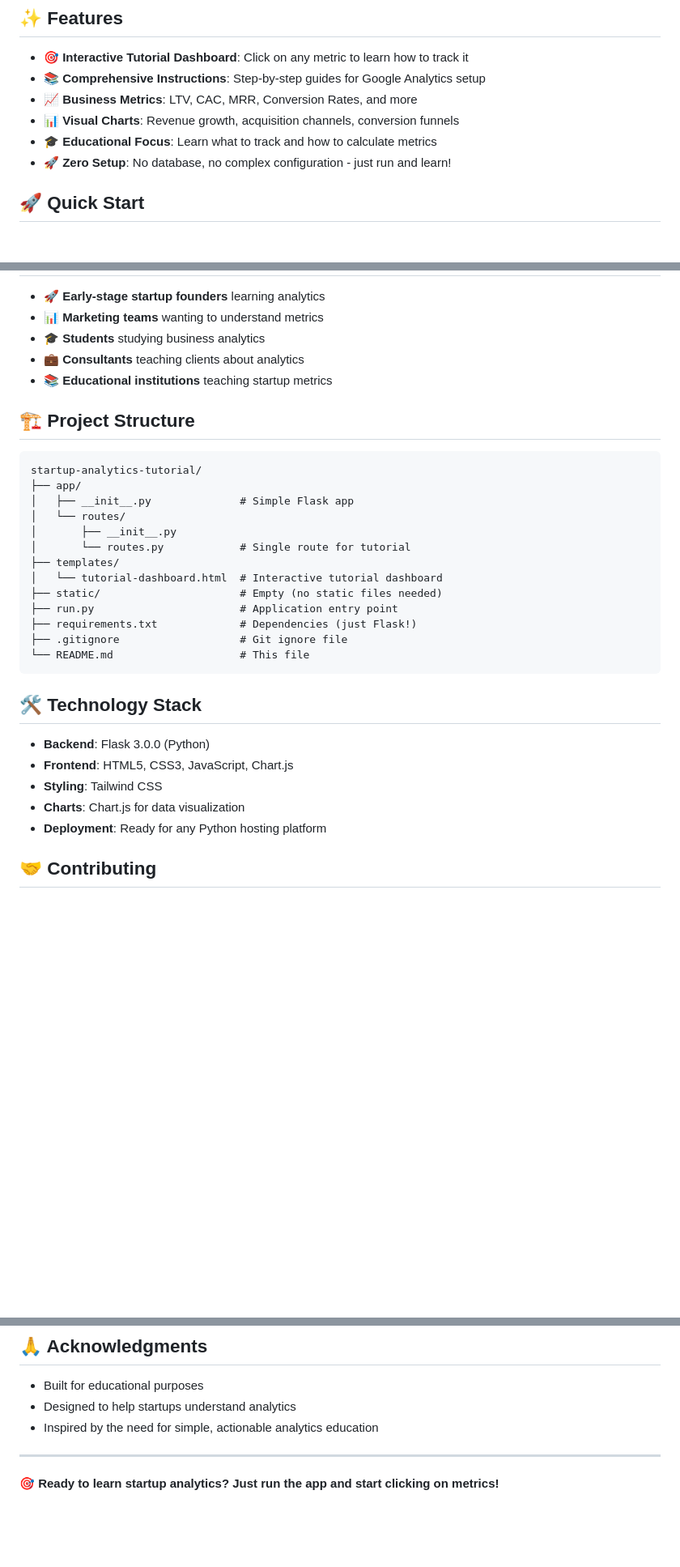
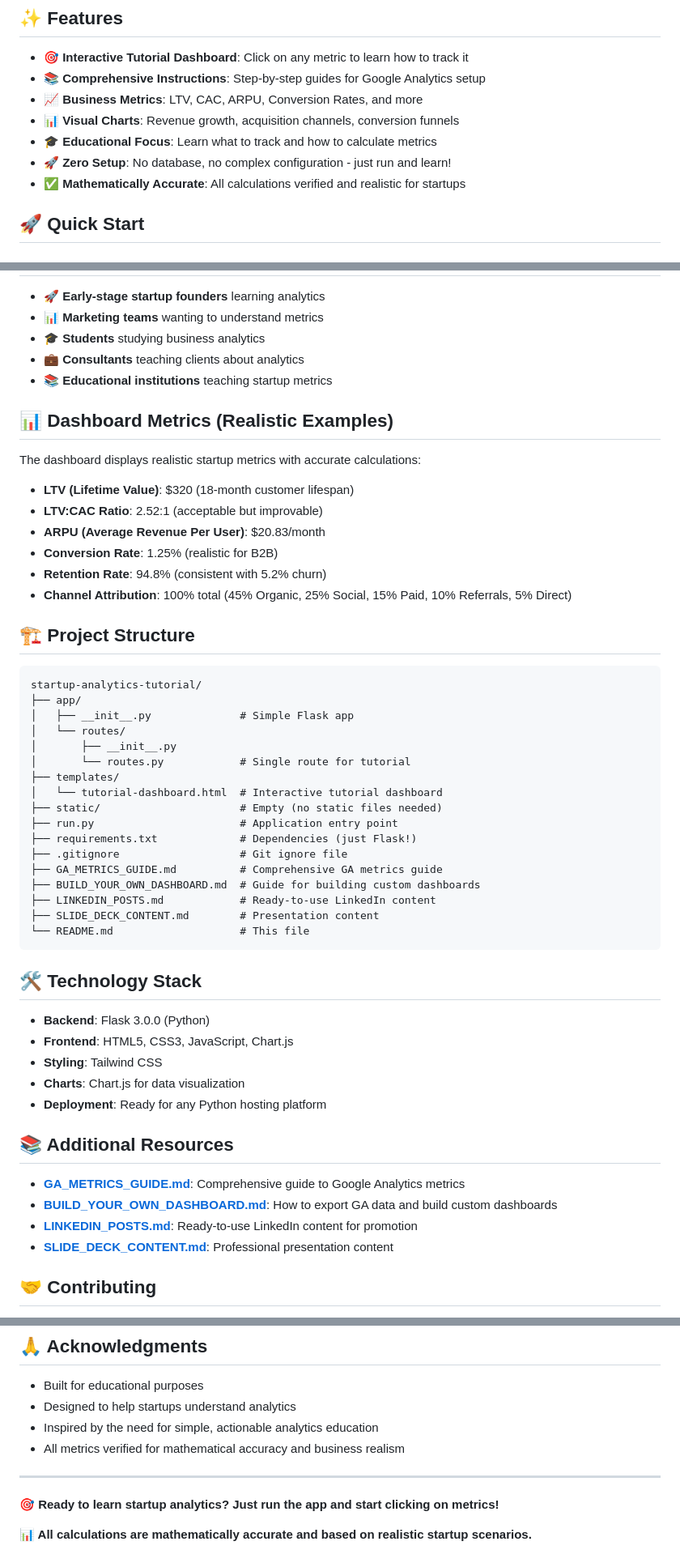
Before and after one commit to safinayah/startup-analytics-tutorial, a Markdown page: README.md, 3 parts joined by grey strips. Shown: that part at 81% size. Drawn GitHub-style; blank space fills up the shorter version.

````diff
--- a/README.md
+++ b/README.md
@@ -10,10 +10,11 @@ A simple, educational dashboard that teaches startup owners how to track key bus
 
 - **🎯 Interactive Tutorial Dashboard**: Click on any metric to learn how to track it
 - **📚 Comprehensive Instructions**: Step-by-step guides for Google Analytics setup
-- **📈 Business Metrics**: LTV, CAC, MRR, Conversion Rates, and more
+- **📈 Business Metrics**: LTV, CAC, ARPU, Conversion Rates, and more
 - **📊 Visual Charts**: Revenue growth, acquisition channels, conversion funnels
 - **🎓 Educational Focus**: Learn what to track and how to calculate metrics
 - **🚀 Zero Setup**: No database, no complex configuration - just run and learn!
+- **✅ Mathematically Accurate**: All calculations verified and realistic for startups
 
 ## 🚀 Quick Start
 
@@ -93,6 +94,17 @@ docker run -p 5000:5000 startup-analytics
 - **💼 Consultants** teaching clients about analytics
 - **📚 Educational institutions** teaching startup metrics
 
+## 📊 Dashboard Metrics (Realistic Examples)
+
+The dashboard displays realistic startup metrics with accurate calculations:
+
+- **LTV (Lifetime Value)**: $320 (18-month customer lifespan)
+- **LTV:CAC Ratio**: 2.52:1 (acceptable but improvable)
+- **ARPU (Average Revenue Per User)**: $20.83/month
+- **Conversion Rate**: 1.25% (realistic for B2B)
+- **Retention Rate**: 94.8% (consistent with 5.2% churn)
+- **Channel Attribution**: 100% total (45% Organic, 25% Social, 15% Paid, 10% Referrals, 5% Direct)
+
 ## 🏗️ Project Structure
 
 ```
@@ -108,6 +120,10 @@ startup-analytics-tutorial/
 ├── run.py                       # Application entry point
 ├── requirements.txt             # Dependencies (just Flask!)
 ├── .gitignore                   # Git ignore file
+├── GA_METRICS_GUIDE.md          # Comprehensive GA metrics guide
+├── BUILD_YOUR_OWN_DASHBOARD.md  # Guide for building custom dashboards
+├── LINKEDIN_POSTS.md            # Ready-to-use LinkedIn content
+├── SLIDE_DECK_CONTENT.md        # Presentation content
 └── README.md                    # This file
 ```
 
@@ -118,6 +134,13 @@ startup-analytics-tutorial/
 - **Styling**: Tailwind CSS
 - **Charts**: Chart.js for data visualization
 - **Deployment**: Ready for any Python hosting platform
+
+## 📚 Additional Resources
+
+- **[GA_METRICS_GUIDE.md](GA_METRICS_GUIDE.md)**: Comprehensive guide to Google Analytics metrics
+- **[BUILD_YOUR_OWN_DASHBOARD.md](BUILD_YOUR_OWN_DASHBOARD.md)**: How to export GA data and build custom dashboards
+- **[LINKEDIN_POSTS.md](LINKEDIN_POSTS.md)**: Ready-to-use LinkedIn content for promotion
+- **[SLIDE_DECK_CONTENT.md](SLIDE_DECK_CONTENT.md)**: Professional presentation content
 
 ## 🤝 Contributing
 
@@ -136,7 +159,10 @@ This project is open source and available under the [MIT License](LICENSE).
 - Built for educational purposes
 - Designed to help startups understand analytics
 - Inspired by the need for simple, actionable analytics education
+- All metrics verified for mathematical accuracy and business realism
 
 ---
 
 **🎯 Ready to learn startup analytics? Just run the app and start clicking on metrics!**
+
+**📊 All calculations are mathematically accurate and based on realistic startup scenarios.**
````
Also changed, not shown: GA_METRICS_GUIDE.md (+48 -0 lines).
